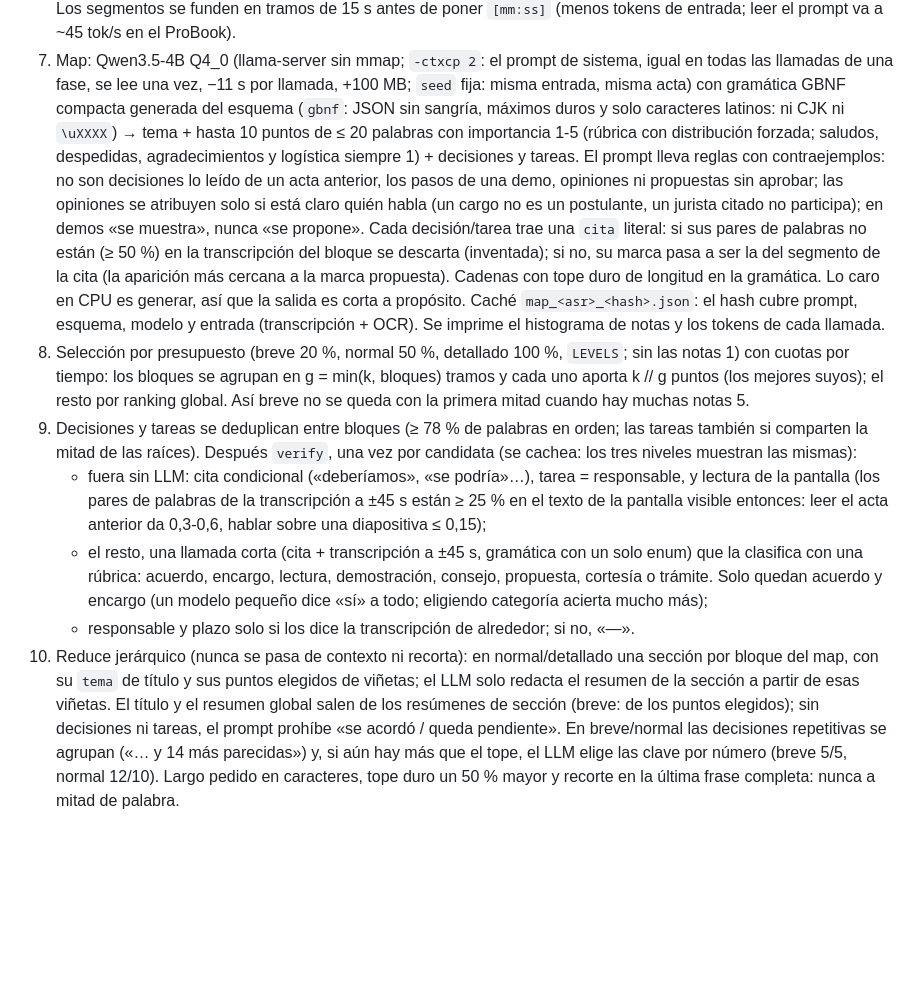
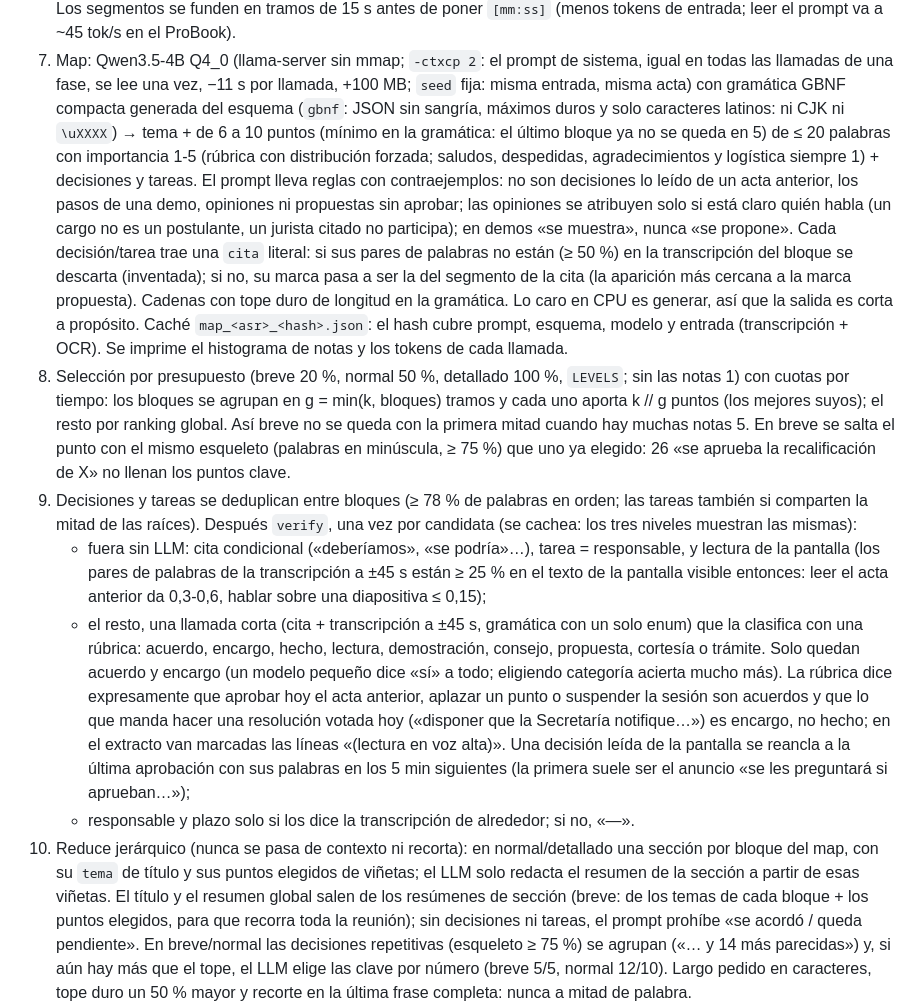
Before and after one commit to wDona/resumidor, a Markdown page: README.md, the part around the change. Drawn GitHub-style; blank space fills up the shorter version.

Commit message:
README: verificación, breve y gramática con mínimo de puntos
Co-Authored-By: Claude Opus 5.5 <noreply@anthropic.com>

```diff
--- a/README.md
+++ b/README.md
@@ -71,7 +71,7 @@ En el ProBook con RAM de un solo canal la generación puede ir bastante más len
    (menos tokens de entrada; leer el prompt va a ~45 tok/s en el ProBook).
 7. Map: Qwen3.5-4B Q4_0 (llama-server sin mmap; `-ctxcp 2`: el prompt de sistema, igual en todas las llamadas de una fase,
    se lee una vez, −11 s por llamada, +100 MB; `seed` fija: misma entrada, misma acta) con gramática GBNF compacta generada
-   del esquema (`gbnf`: JSON sin sangría, máximos duros y solo caracteres latinos: ni CJK ni `\uXXXX`) → tema + hasta 10 puntos de ≤ 20 palabras con importancia 1-5 (rúbrica
+   del esquema (`gbnf`: JSON sin sangría, máximos duros y solo caracteres latinos: ni CJK ni `\uXXXX`) → tema + de 6 a 10 puntos (mínimo en la gramática: el último bloque ya no se queda en 5) de ≤ 20 palabras con importancia 1-5 (rúbrica
    con distribución forzada; saludos, despedidas, agradecimientos y logística siempre 1) + decisiones y tareas. El prompt
    lleva reglas con contraejemplos: no son decisiones lo leído de un acta anterior, los pasos de una demo, opiniones ni
    propuestas sin aprobar; las opiniones se atribuyen solo si está claro quién habla (un cargo no es un postulante, un
@@ -82,20 +82,27 @@ En el ProBook con RAM de un solo canal la generación puede ir bastante más len
    histograma de notas y los tokens de cada llamada.
 8. Selección por presupuesto (breve 20 %, normal 50 %, detallado 100 %, `LEVELS`; sin las notas 1) con cuotas por tiempo:
    los bloques se agrupan en g = min(k, bloques) tramos y cada uno aporta k // g puntos (los mejores suyos); el resto por
-   ranking global. Así breve no se queda con la primera mitad cuando hay muchas notas 5.
+   ranking global. Así breve no se queda con la primera mitad cuando hay muchas notas 5. En breve se salta el punto con
+   el mismo esqueleto (palabras en minúscula, ≥ 75 %) que uno ya elegido: 26 «se aprueba la recalificación de X» no llenan
+   los puntos clave.
 9. Decisiones y tareas se deduplican entre bloques (≥ 78 % de palabras en orden; las tareas también si comparten la mitad
    de las raíces). Después `verify`, una vez por candidata (se cachea: los tres niveles muestran las mismas):
    - fuera sin LLM: cita condicional («deberíamos», «se podría»…), tarea = responsable, y lectura de la pantalla (los pares
      de palabras de la transcripción a ±45 s están ≥ 25 % en el texto de la pantalla visible entonces: leer el acta
      anterior da 0,3-0,6, hablar sobre una diapositiva ≤ 0,15);
    - el resto, una llamada corta (cita + transcripción a ±45 s, gramática con un solo enum) que la clasifica con una
-     rúbrica: acuerdo, encargo, lectura, demostración, consejo, propuesta, cortesía o trámite. Solo quedan acuerdo y encargo
-     (un modelo pequeño dice «sí» a todo; eligiendo categoría acierta mucho más);
+     rúbrica: acuerdo, encargo, hecho, lectura, demostración, consejo, propuesta, cortesía o trámite. Solo quedan acuerdo y
+     encargo (un modelo pequeño dice «sí» a todo; eligiendo categoría acierta mucho más). La rúbrica dice expresamente que
+     aprobar hoy el acta anterior, aplazar un punto o suspender la sesión son acuerdos y que lo que manda hacer una
+     resolución votada hoy («disponer que la Secretaría notifique…») es encargo, no hecho; en el extracto van marcadas las
+     líneas «(lectura en voz alta)». Una decisión leída de la pantalla se reancla a la última aprobación con sus palabras
+     en los 5 min siguientes (la primera suele ser el anuncio «se les preguntará si aprueban…»);
    - responsable y plazo solo si los dice la transcripción de alrededor; si no, «—».
 10. Reduce jerárquico (nunca se pasa de contexto ni recorta): en normal/detallado una sección por bloque del map, con su
    `tema` de título y sus puntos elegidos de viñetas; el LLM solo redacta el resumen de la sección a partir de esas viñetas.
-   El título y el resumen global salen de los resúmenes de sección (breve: de los puntos elegidos); sin decisiones ni
-   tareas, el prompt prohíbe «se acordó / queda pendiente». En breve/normal las decisiones repetitivas se agrupan («… y 14
+   El título y el resumen global salen de los resúmenes de sección (breve: de los temas de cada bloque + los puntos
+   elegidos, para que recorra toda la reunión); sin decisiones ni
+   tareas, el prompt prohíbe «se acordó / queda pendiente». En breve/normal las decisiones repetitivas (esqueleto ≥ 75 %) se agrupan («… y 14
    más parecidas») y, si aún hay más que el tope, el LLM elige las clave por número (breve 5/5, normal 12/10). Largo pedido
    en caracteres, tope duro un 50 % mayor y recorte en la última frase completa: nunca a mitad de palabra.
 11. Render: breve = resumen + 8 puntos clave con marca + decisiones/tareas clave + 3 capturas; normal = secciones con sus
```
